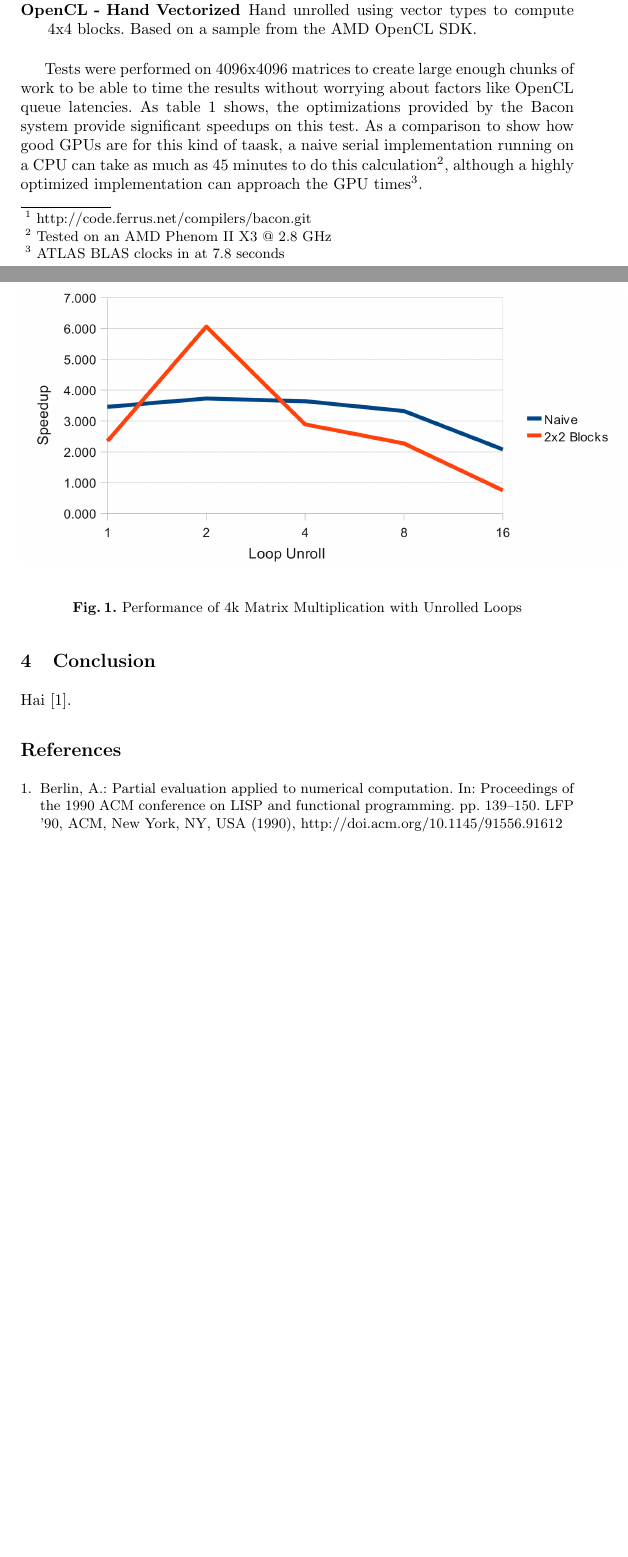
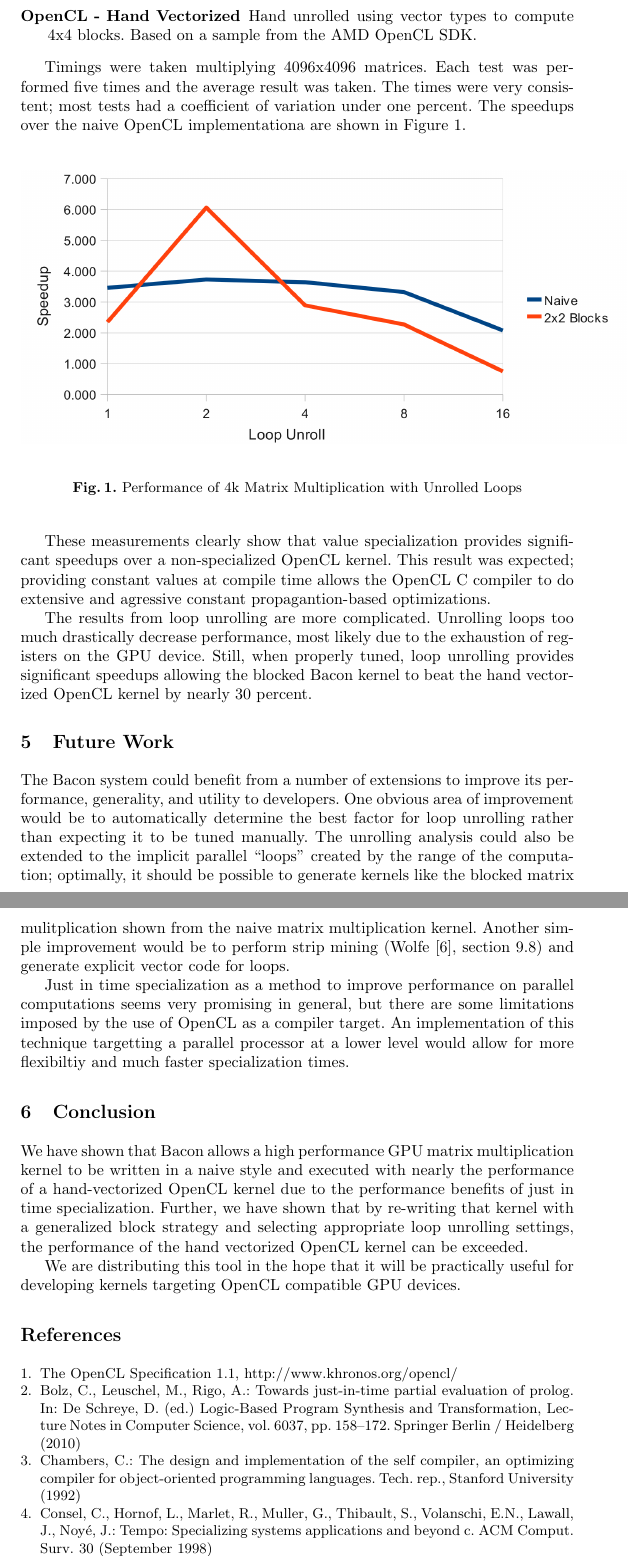
Before and after one commit to NatTuck/bacon, a LaTeX paper (doc/Paper/Paper.tex, which reads doc/Paper/bacon.bib): two parts of pages 5 and 6 of 6 before the commit and two parts of pages 6 and 7 of 7 after it, joined at a grey line, cut so that both start at the same text, the shorter picture padded with empty space. Compiled offline with pdfLaTeX.

Commit message:
Tests pass again.

```diff
--- a/doc/Paper/Paper.tex
+++ b/doc/Paper/Paper.tex
@@ -79,3 +88,5 @@ demonstrated.
+language\cite{chambers:1992}. Just in time specialization on values has
+been used in Prolog systems by Bolz\cite{bolz:2010}.
 
 \section{Bacon}
 \subsection{Language}
@@ -285,17 +299,11 @@ Four implementations of matrix multiplication were tested:
     compute 4x4 blocks. Based on a sample from the AMD OpenCL SDK.
 \end{description}
 
-Tests were performed on 4096x4096 matrices to create large enough
-chunks of work to be able to time the results without worrying about
-factors like OpenCL queue latencies. As table~\ref{mm1} shows, the
-optimizations provided by the Bacon system provide significant
-speedups on this test. As a comparison to show how good GPUs are for
-this kind of taask, a naive serial implementation running on a CPU can
-take as much as 45 minutes to do this calculation\footnote{Tested on
-  an AMD Phenom II X3 @ 2.8 GHz}, although a highly optimized
-implementation can approach the GPU times\footnote{ATLAS BLAS clocks
-  in at 7.8 seconds}.
-
+Timings were taken multiplying 4096x4096 matrices. Each test was
+performed five times and the average result was taken. The times were
+very consistent; most tests had a coefficient of variation under one
+percent. The speedups over the naive OpenCL implementationa are shown
+in Figure~\ref{unroll}.
 
 \begin{figure}[tbh]
 \begin{center}
@@ -304,8 +312,52 @@ implementation can approach the GPU times\footnote{ATLAS BLAS clocks
 \caption{Performance of 4k Matrix Multiplication with Unrolled Loops}\label{unroll}
 \end{figure}
 
+These measurements clearly show that value specialization provides
+significant speedups over a non-specialized OpenCL kernel. This result
+was expected; providing constant values at compile time allows the
+OpenCL C compiler to do extensive and agressive constant
+propagantion-based optimizations.
+
+The results from loop unrolling are more complicated. Unrolling loops
+too much drastically decrease performance, most likely due to the
+exhaustion of registers on the GPU device. Still, when properly tuned,
+loop unrolling provides significant speedups allowing the blocked
+Bacon kernel to beat the hand vectorized OpenCL kernel by nearly 30
+percent.
+
+\section{Future Work}
+
+The Bacon system could benefit from a number of extensions to improve
+its performance, generality, and utility to developers. One obvious
+area of improvement would be to automatically determine the best
+factor for loop unrolling rather than expecting it to be tuned
+manually. The unrolling analysis could also be extended to the
+implicit parallel ``loops'' created by the range of the computation;
+optimally, it should be possible to generate kernels like the blocked
+matrix mulitplication shown from the naive matrix multiplication
+kernel. Another simple improvement would be to perform strip mining
+(Wolfe \cite{wolfe:1996}, section 9.8) and generate explicit vector
+code for loops.
+
+Just in time specialization as a method to improve performance on
+parallel computations seems very promising in general, but there are
+some limitations imposed by the use of OpenCL as a compiler target. An
+implementation of this technique targetting a parallel processor at a
+lower level would allow for more flexibiltiy and much faster
+specialization times.
+
 \section{Conclusion}
-Hai \cite{Berlin:1990}.
+
+We have shown that Bacon allows a high performance GPU matrix
+multiplication kernel to be written in a naive style and executed with
+nearly the performance of a hand-vectorized OpenCL kernel due to the
+performance benefits of just in time specialization. Further, we have
+shown that by re-writing that kernel with a generalized block strategy
+and selecting appropriate loop unrolling settings, the performance of
+the hand vectorized OpenCL kernel can be exceeded.
+
+We are distributing this tool in the hope that it will be practically
+useful for developing kernels targeting OpenCL compatible GPU devices.
 
 \bibliography{bacon}{}
 \bibliographystyle{splncs03}
--- a/doc/Paper/bacon.bib
+++ b/doc/Paper/bacon.bib
@@ -1,7 +1 @@
 
-@inproceedings{Berlin:1990,
- author = {Berlin, Andrew},
- title = {Partial evaluation applied to numerical computation},
- booktitle = {Proceedings of the 1990 ACM conference on LISP and functional programming},
- series = {LFP '90},
- year = {1990},
@@ -11,4 +1,0 @@
- numpages = {12},
- url = {http://doi.acm.org/10.1145/91556.91612},
- doi = {http://doi.acm.org/10.1145/91556.91612},
- acmid = {91612},
@@ -14,0 +9,2 @@
+@misc{opencl,
+ title = "{The OpenCL Specification 1.1}",
@@ -14,0 +14 @@
+ url = "http://www.khronos.org/opencl/",
@@ -14,0 +25,6 @@
+ title = {Tempo: Specializing Systems Applications and Beyond C},
+ journal = {ACM Comput. Surv.},
+ volume = {30},
+ issue = {3es},
+ month = {September},
+ year = {1998},
@@ -17,0 +40,3 @@
+ title = {The Design and Implementation of the SELF Compiler, an Optimizing Compiler for Object-Oriented Programming Languages},
+ institution = {Stanford University},
+ year = {1992},
@@ -17,0 +49,2 @@
+ booktitle = {Logic-Based Program Synthesis and Transformation},
+ series = {Lecture Notes in Computer Science},
@@ -17,0 +54,3 @@
+ volume = {6037},
+ year = {2010},
+}
```
Also changed, not shown: doc/Paper/Paper.tex (58 more changed lines), doc/Paper/bacon.bib (38 more changed lines), 1 other file.
